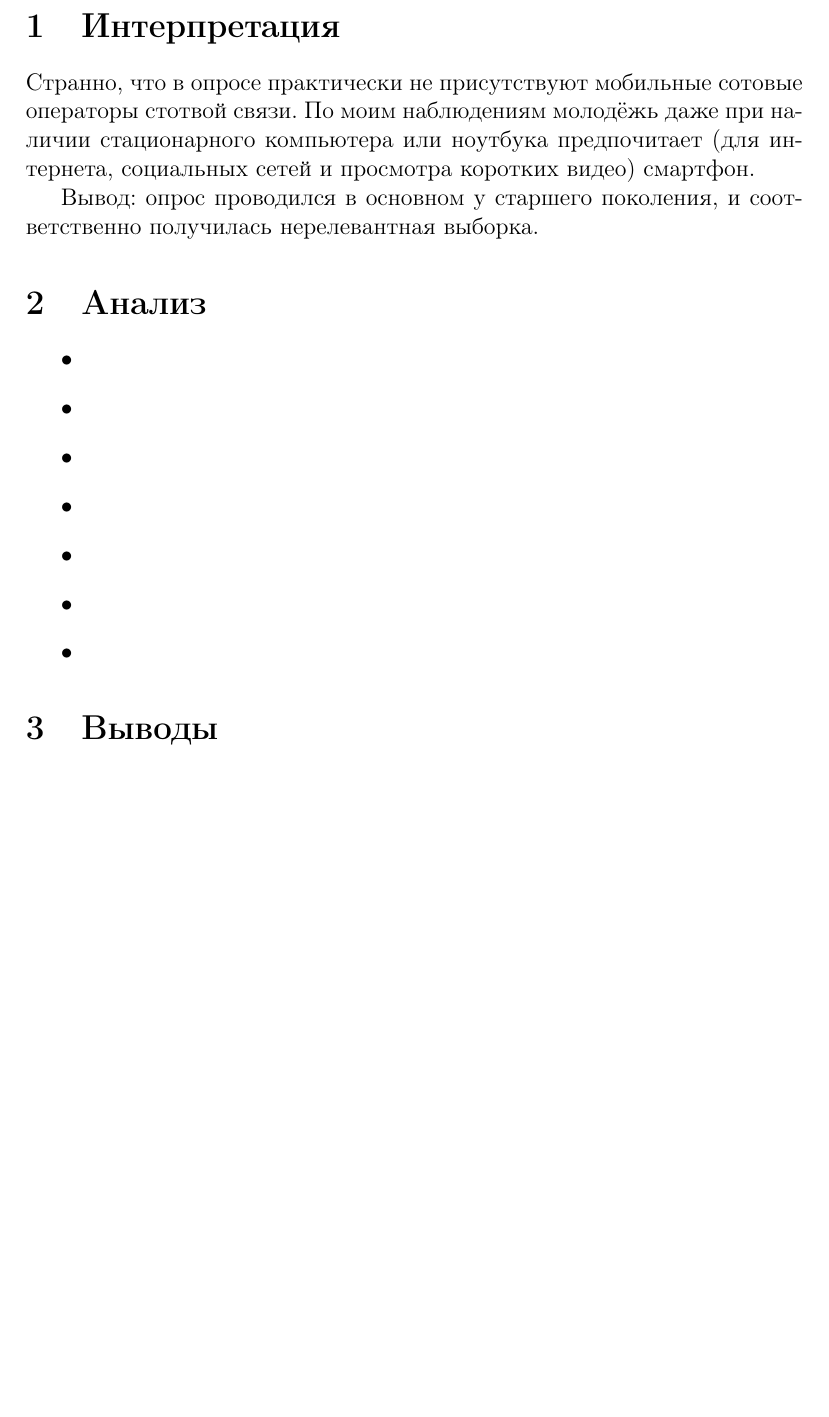
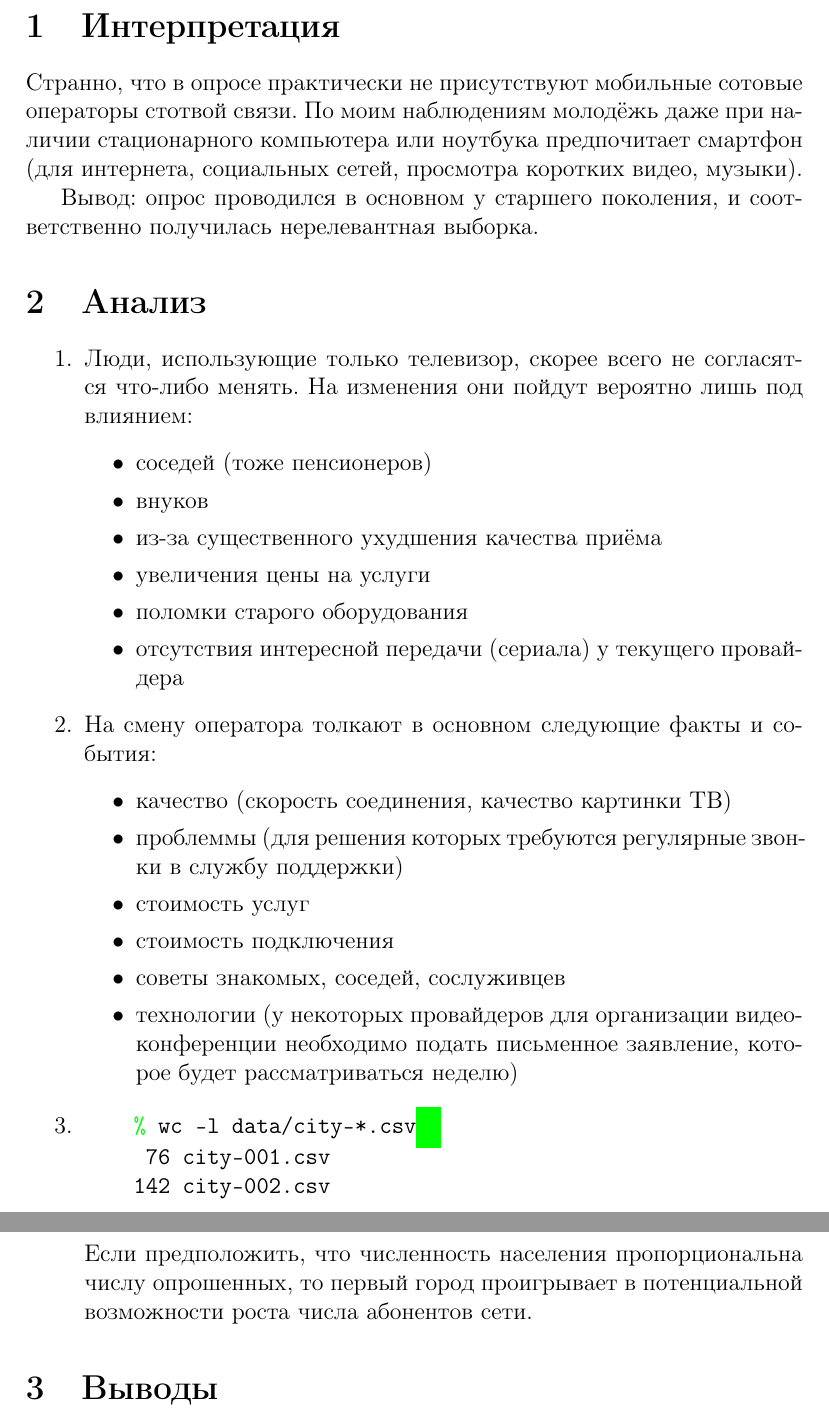
Before and after one commit to chujoii/provider-data-analysis, a LaTeX document (doc/data-analysis.tex): part of page 3 of 3 before the commit and two parts of pages 3 and 4 of 4 after it, the two joined at a grey line, cut so that both start at the same text, the shorter picture padded with empty space. Compiled offline with pdfLaTeX.

Commit message:
Add pros and cons

```diff
--- a/doc/data-analysis.tex
+++ b/doc/data-analysis.tex
@@ -48,23 +48,46 @@
 \section{Интерпретация}
 Странно, что в опросе практически не присутствуют мобильные сотовые
 операторы стотвой связи. По моим наблюдениям молодёжь даже при наличии
-стационарного компьютера или ноутбука предпочитает (для интернета,
-социальных сетей и просмотра коротких видео) смартфон.
+стационарного компьютера или ноутбука предпочитает смартфон (для
+интернета, социальных сетей, просмотра коротких видео, музыки).
 
 Вывод: опрос проводился в основном у старшего поколения, и
 соответственно получилась нерелевантная выборка.
 
 \section{Анализ}
-\begin{itemize}
+\begin{enumerate}
+\item Люди, использующие только телевизор, скорее всего не согласятся
+  что-либо менять. На изменения они пойдут вероятно лишь под влиянием:
+  \begin{itemize}
+  \item соседей (тоже пенсионеров)
+  \item внуков
+  \item из-за существенного ухудшения качества приёма
+  \item увеличения цены на услуги
+  \item поломки старого оборудования
+  \item отсутствия интересной передачи (сериала) у текущего провайдера
+  \end{itemize}
+\item На смену оператора толкают в основном следующие факты и события:
+  \begin{itemize}
+  \item качество (скорость соединения, качество картинки ТВ)
+  \item проблеммы (для решения которых требуются регулярные звонки в
+    службу поддержки)
+  \item стоимость услуг
+  \item стоимость подключения
+  \item советы знакомых, соседей, сослуживцев
+  \item технологии (у некоторых провайдеров для организации
+    видеоконференции необходимо подать письменное заявление, которое
+    будет рассматриваться неделю)
+  \end{itemize}
 \item
-\item
-\item
-\item
-\item
-\item
-\item
-\end{itemize}
-
+  \begin{Verbatim}[commandchars=@\{\}]
+    @textcolor{green}{%} wc -l data/city-*.csv@colorbox{green}{ @strut}
+     76 city-001.csv
+    142 city-002.csv
+  \end{Verbatim}
+  Если предположить, что численность населения пропорциональна числу
+  опрошенных, то первый город проигрывает в потенциальной возможности
+  роста числа абонентов сети.
+\end{enumerate}
 \section{Выводы}
 
 \end{document}
```
